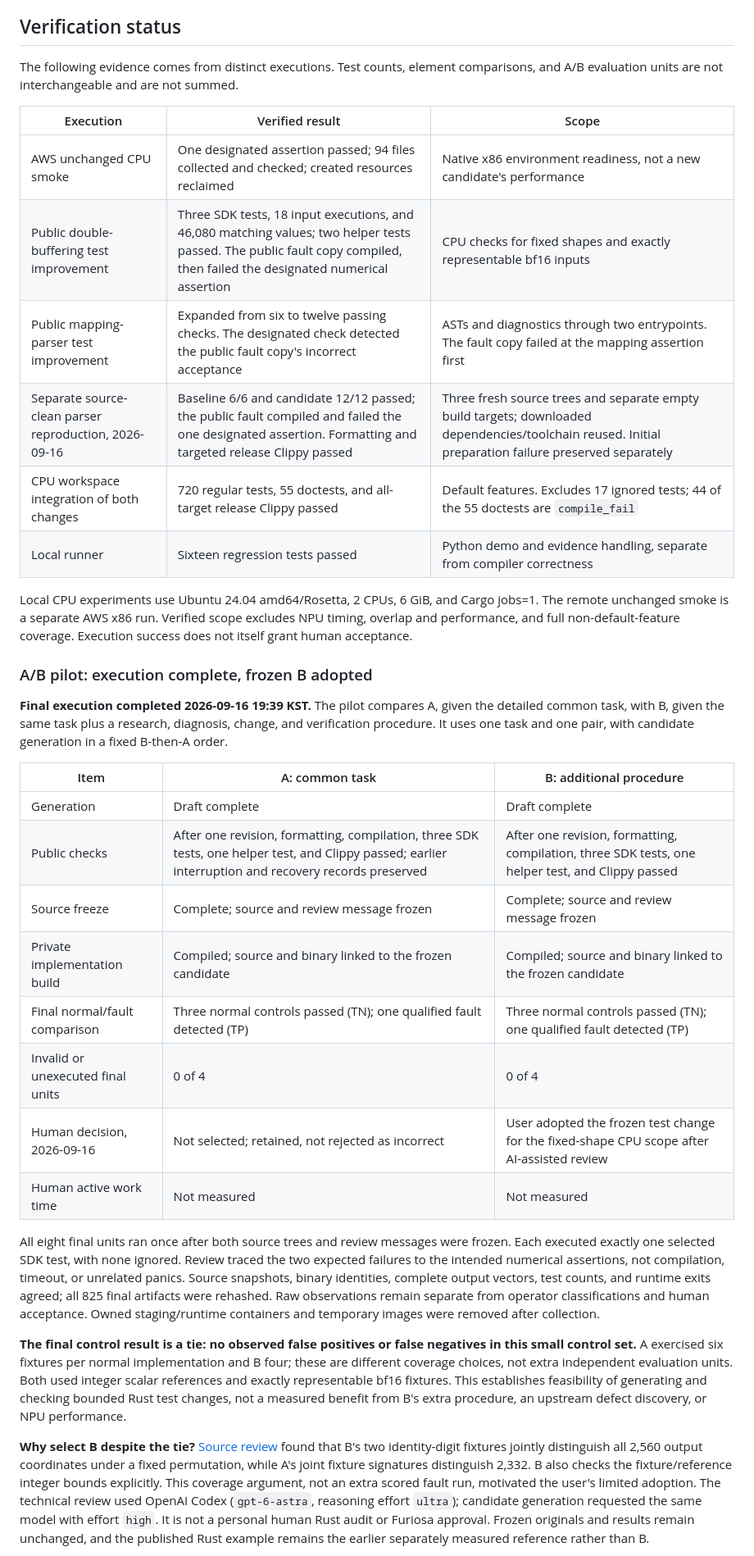
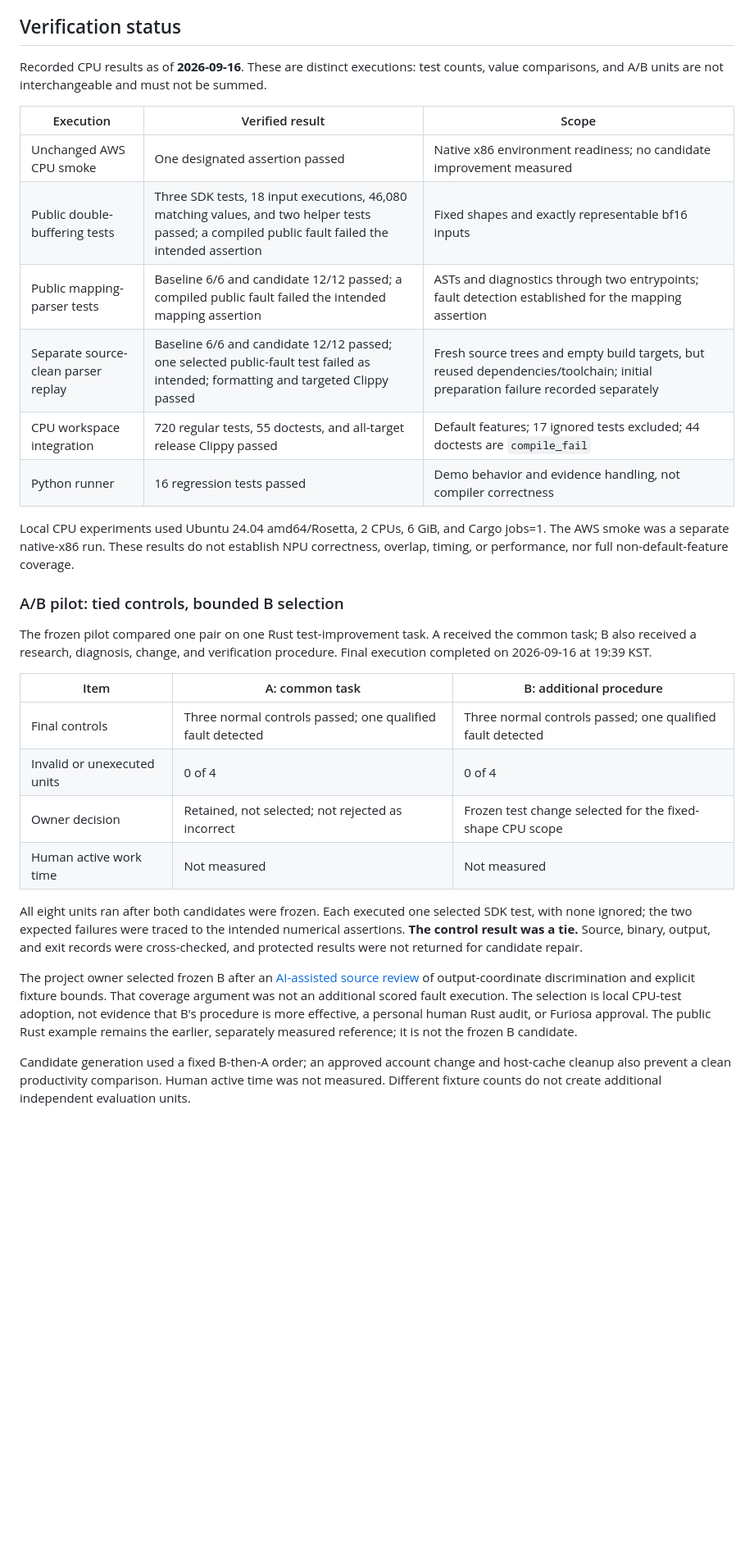
Before and after one commit to mangowhoiscloud/compiler-ax-lab, a Markdown page: README.md, the part around one of its changes. Shown at 82% size. Drawn GitHub-style; blank space fills up the shorter version.

```diff
--- a/README.md
+++ b/README.md
@@ -52,37 +45,33 @@ The baseline is `furiosa-opt` v0.8.1, commit `9b9cf0fdc78df00cdc430eae725a5ad908
 
 ## Verification status
 
-The following evidence comes from distinct executions. Test counts, element comparisons, and A/B evaluation units are not interchangeable and are not summed.
+Recorded CPU results as of **2026-09-16**. These are distinct executions: test counts, value comparisons, and A/B units are not interchangeable and must not be summed.
 
 | Execution | Verified result | Scope |
 |---|---|---|
-| AWS unchanged CPU smoke | One designated assertion passed; 94 files collected and checked; created resources reclaimed | Native x86 environment readiness, not a new candidate's performance |
-| Public double-buffering test improvement | Three SDK tests, 18 input executions, and 46,080 matching values; two helper tests passed. The public fault copy compiled, then failed the designated numerical assertion | CPU checks for fixed shapes and exactly representable bf16 inputs |
-| Public mapping-parser test improvement | Expanded from six to twelve passing checks. The designated check detected the public fault copy's incorrect acceptance | ASTs and diagnostics through two entrypoints. The fault copy failed at the mapping assertion first |
-| Separate source-clean parser reproduction, 2026-09-16 | Baseline 6/6 and candidate 12/12 passed; the public fault compiled and failed the one designated assertion. Formatting and targeted release Clippy passed | Three fresh source trees and separate empty build targets; downloaded dependencies/toolchain reused. Initial preparation failure preserved separately |
-| CPU workspace integration of both changes | 720 regular tests, 55 doctests, and all-target release Clippy passed | Default features. Excludes 17 ignored tests; 44 of the 55 doctests are `compile_fail` |
-| Local runner | Sixteen regression tests passed | Python demo and evidence handling, separate from compiler correctness |
+| Unchanged AWS CPU smoke | One designated assertion passed | Native x86 environment readiness; no candidate improvement measured |
+| Public double-buffering tests | Three SDK tests, 18 input executions, 46,080 matching values, and two helper tests passed; a compiled public fault failed the intended assertion | Fixed shapes and exactly representable bf16 inputs |
+| Public mapping-parser tests | Baseline 6/6 and candidate 12/12 passed; a compiled public fault failed the intended mapping assertion | ASTs and diagnostics through two entrypoints; fault detection established for the mapping assertion |
+| Separate source-clean parser replay | Baseline 6/6 and candidate 12/12 passed; one selected public-fault test failed as intended; formatting and targeted Clippy passed | Fresh source trees and empty build targets, but reused dependencies/toolchain; initial preparation failure recorded separately |
+| CPU workspace integration | 720 regular tests, 55 doctests, and all-target release Clippy passed | Default features; 17 ignored tests excluded; 44 doctests are `compile_fail` |
+| Python runner | 16 regression tests passed | Demo behavior and evidence handling, not compiler correctness |
 
-Local CPU experiments use Ubuntu 24.04 amd64/Rosetta, 2 CPUs, 6 GiB, and Cargo jobs=1. The remote unchanged smoke is a separate AWS x86 run. Verified scope excludes NPU timing, overlap and performance, and full non-default-feature coverage. Execution success does not itself grant human acceptance.
+Local CPU experiments used Ubuntu 24.04 amd64/Rosetta, 2 CPUs, 6 GiB, and Cargo jobs=1. The AWS smoke was a separate native-x86 run. These results do not establish NPU correctness, overlap, timing, or performance, nor full non-default-feature coverage.
 
-### A/B pilot: execution complete, frozen B adopted
+### A/B pilot: tied controls, bounded B selection
 
-**Final execution completed 2026-09-16 19:39 KST.** The pilot compares A, given the detailed common task, with B, given the same task plus a research, diagnosis, change, and verification procedure. It uses one task and one pair, with candidate generation in a fixed B-then-A order.
+The frozen pilot compared one pair on one Rust test-improvement task. A received the common task; B also received a research, diagnosis, change, and verification procedure. Final execution completed on 2026-09-16 at 19:39 KST.
 
 | Item | A: common task | B: additional procedure |
 |---|---|---|
-| Generation | Draft complete | Draft complete |
-| Public checks | After one revision, formatting, compilation, three SDK tests, one helper test, and Clippy passed; earlier interruption and recovery records preserved | After one revision, formatting, compilation, three SDK tests, one helper test, and Clippy passed |
-| Source freeze | Complete; source and review message frozen | Complete; source and review message frozen |
-| Private implementation build | Compiled; source and binary linked to the frozen candidate | Compiled; source and binary linked to the frozen candidate |
-| Final normal/fault comparison | Three normal controls passed (TN); one qualified fault detected (TP) | Three normal controls passed (TN); one qualified fault detected (TP) |
-| Invalid or unexecuted final units | 0 of 4 | 0 of 4 |
-| Human decision, 2026-09-16 | Not selected; retained, not rejected as incorrect | User adopted the frozen test change for the fixed-shape CPU scope after AI-assisted review |
+| Final controls | Three normal controls passed; one qualified fault detected | Three normal controls passed; one qualified fault detected |
+| Invalid or unexecuted units | 0 of 4 | 0 of 4 |
+| Owner decision | Retained, not selected; not rejected as incorrect | Frozen test change selected for the fixed-shape CPU scope |
 | Human active work time | Not measured | Not measured |
 
-All eight final units ran once after both source trees and review messages were frozen. Each executed exactly one selected SDK test, with none ignored. Review traced the two expected failures to the intended numerical assertions, not compilation, timeout, or unrelated panics. Source snapshots, binary identities, complete output vectors, test counts, and runtime exits agreed; all 825 final artifacts were rehashed. Raw observations remain separate from operator classifications and human acceptance. Owned staging/runtime containers and temporary images were removed after collection.
+All eight units ran after both candidates were frozen. Each executed one selected SDK test, with none ignored; the two expected failures were traced to the intended numerical assertions. **The control result was a tie.** Source, binary, output, and exit records were cross-checked, and protected results were not returned for candidate repair.
 
-**The final control result is a tie: no observed false positives or false negatives in this small control set.** A exercised six fixtures per normal implementation and B four; these are different coverage choices, not extra independent evaluation units. Both used integer scalar references and exactly representable bf16 fixtures. This establishes feasibility of generating and checking bounded Rust test changes, not a measured benefit from B's extra procedure, an upstream defect discovery, or NPU performance.
+The project owner selected frozen B after an [AI-assisted source review](https://github.com/mangowhoiscloud/compiler-ax-lab/pull/11#pullrequestreview-5223709126) of output-coordinate discrimination and explicit fixture bounds. That coverage argument was not an additional scored fault execution. The selection is local CPU-test adoption, not evidence that B's procedure is more effective, a personal human Rust audit, or Furiosa approval. The public Rust example remains the earlier, separately measured reference; it is not the frozen B candidate.
 
-**Why select B despite the tie?** [Source review](https://github.com/mangowhoiscloud/compiler-ax-lab/pull/11#pullrequestreview-5223709126) found that B's two identity-digit fixtures jointly distinguish all 2,560 output coordinates under a fixed permutation, while A's joint fixture signatures distinguish 2,332. B also checks the fixture/reference integer bounds explicitly. This coverage argument, not an extra scored fault run, motivated the user's limited adoption. The technical review used OpenAI Codex (`gpt-6-astra`, reasoning effort `ultra`); candidate generation requested the same model with effort `high`. It is not a personal human Rust audit or Furiosa approval. Frozen originals and results remain unchanged, and the published Rust example remains the earlier separately measured reference rather than B.
+Candidate generation used a fixed B-then-A order; an approved account change and host-cache cleanup also prevent a clean productivity comparison. Human active time was not measured. Different fixture counts do not create additional independent evaluation units.
 
```
Also changed, not shown: other parts of README.md (+37 -46 lines).
